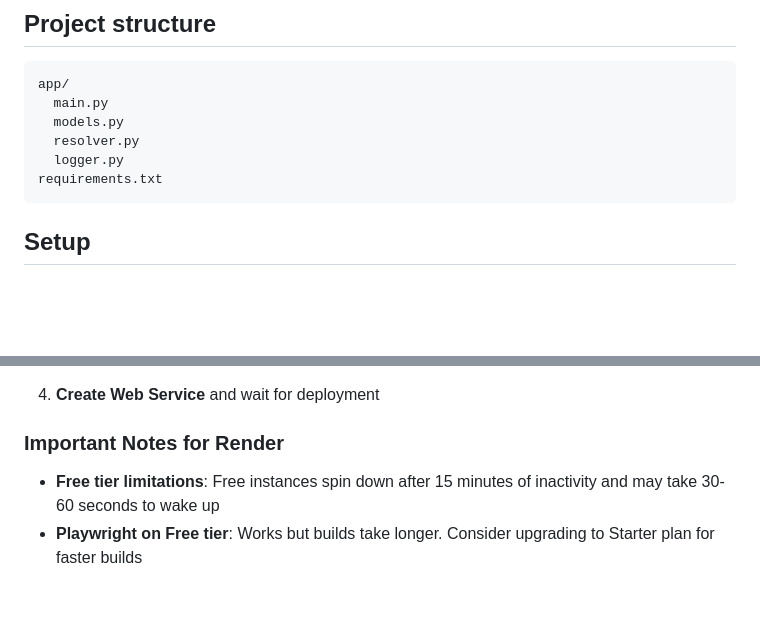
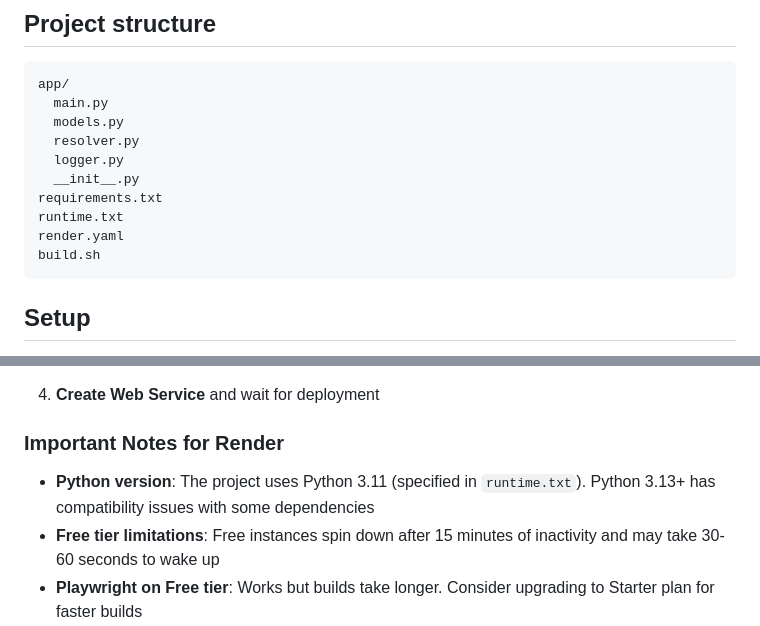
Before and after one commit to sumanna3ke/ytapi, a Markdown page: README.md, 2 parts joined by grey strips. Rendered like a GitHub page; blank space fills up the shorter version.

````diff
--- a/README.md
+++ b/README.md
@@ -25,7 +25,11 @@ app/
   models.py
   resolver.py
   logger.py
+  __init__.py
 requirements.txt
+runtime.txt
+render.yaml
+build.sh
 ```
 
 ## Setup
@@ -143,6 +147,7 @@ This endpoint streams the file from the upstream URL to the client. It forwards
 
 ### Important Notes for Render
 
+- **Python version**: The project uses Python 3.11 (specified in `runtime.txt`). Python 3.13+ has compatibility issues with some dependencies
 - **Free tier limitations**: Free instances spin down after 15 minutes of inactivity and may take 30-60 seconds to wake up
 - **Playwright on Free tier**: Works but builds take longer. Consider upgrading to Starter plan for faster builds
 - **Health checks**: The `/health` endpoint is configured for Render health checks
````
